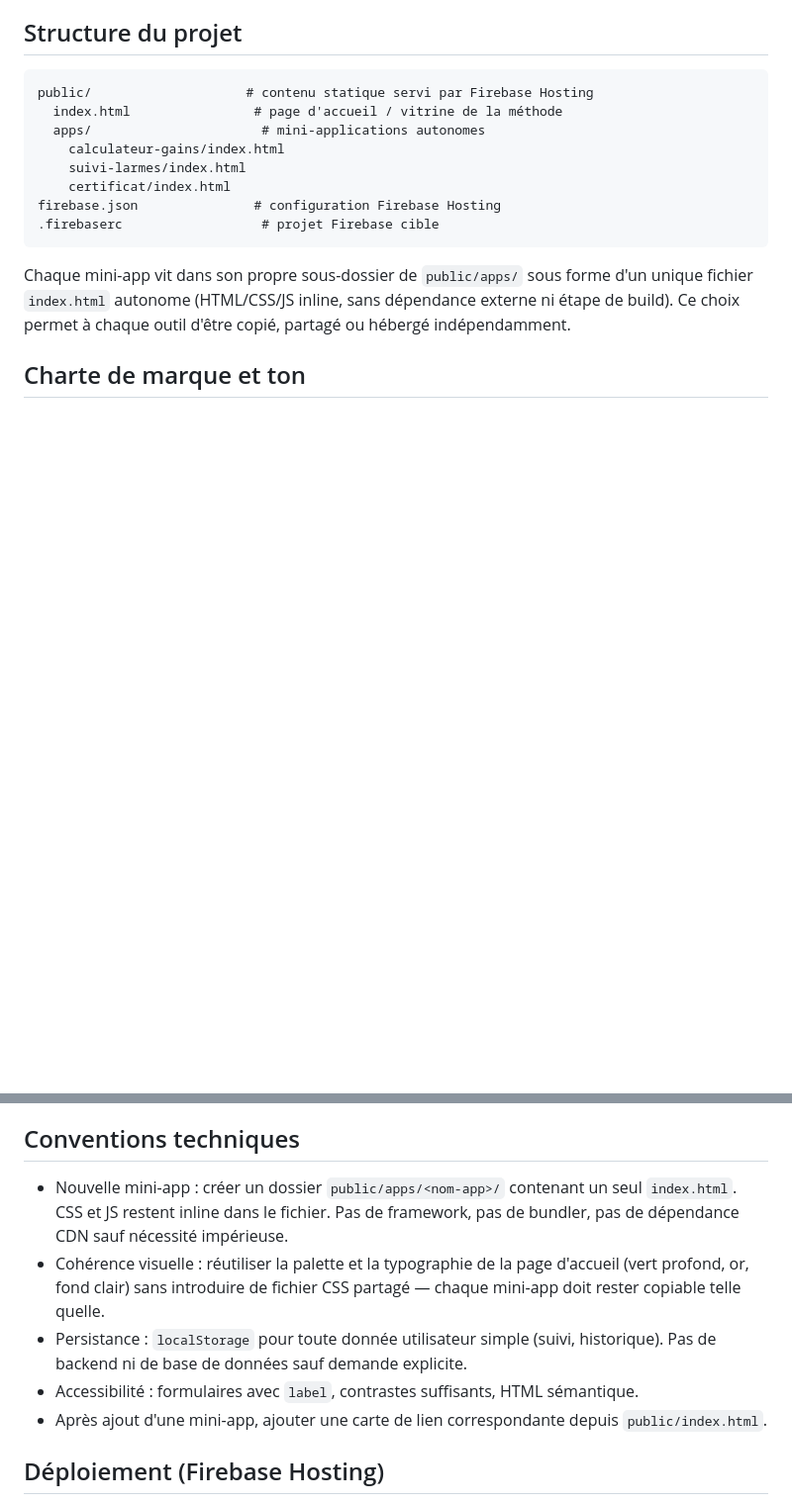
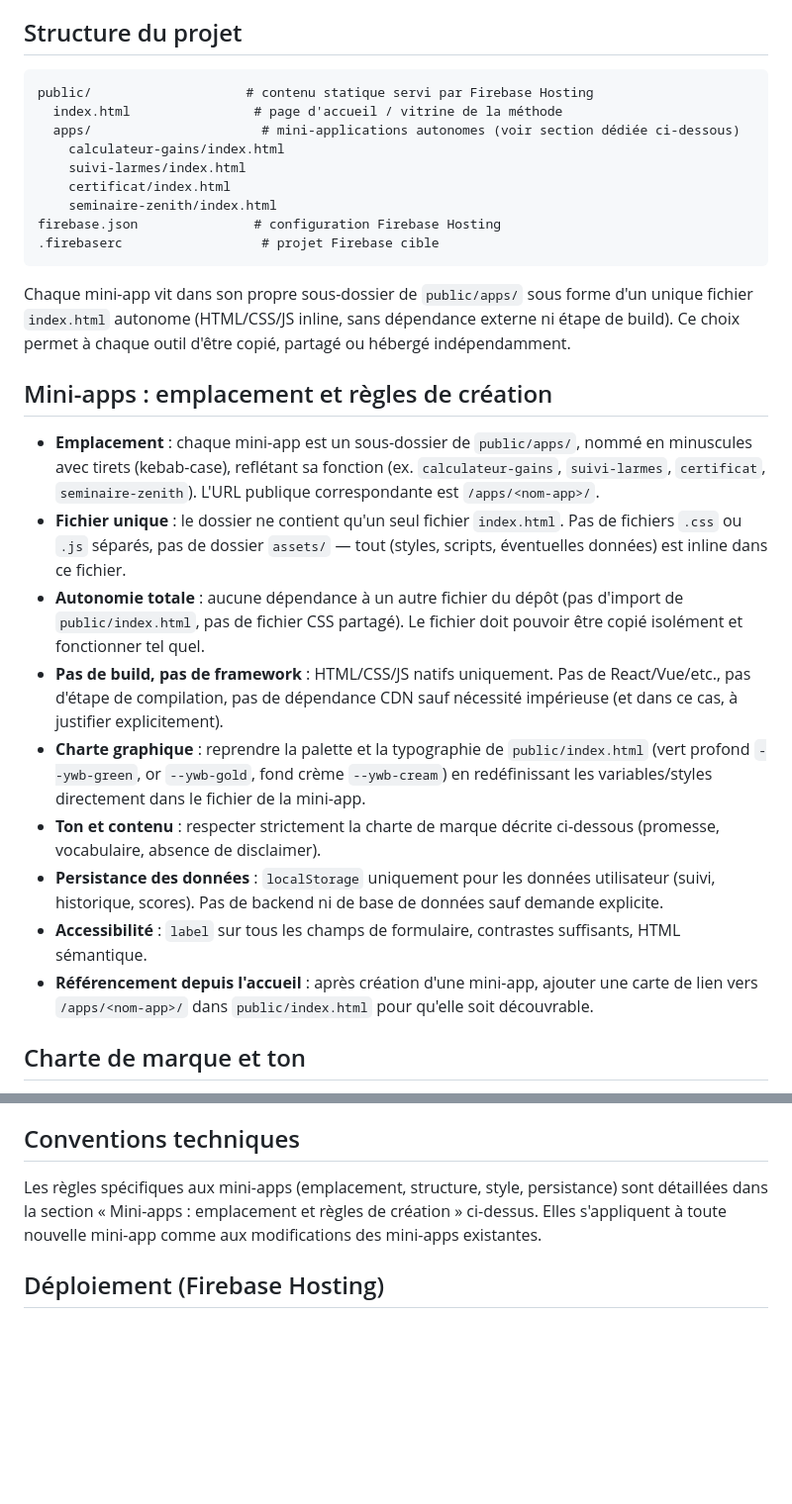
Before and after one commit to ol-mainro/YWB, a Markdown page: AGENTS.md, 2 parts joined by grey strips. Shown at 99% size. GitHub-like rendering; blank space fills up the shorter version.

Commit message:
docs: préciser les règles d'emplacement et de création des mini-apps

````diff
--- a/AGENTS.md
+++ b/AGENTS.md
@@ -11,15 +11,28 @@ Ce dépôt regroupe le site vitrine de la méthode ainsi qu'un ensemble d'outils
 ```
 public/                    # contenu statique servi par Firebase Hosting
   index.html                # page d'accueil / vitrine de la méthode
-  apps/                      # mini-applications autonomes
+  apps/                      # mini-applications autonomes (voir section dédiée ci-dessous)
     calculateur-gains/index.html
     suivi-larmes/index.html
     certificat/index.html
+    seminaire-zenith/index.html
 firebase.json               # configuration Firebase Hosting
 .firebaserc                  # projet Firebase cible
 ```
 
 Chaque mini-app vit dans son propre sous-dossier de `public/apps/` sous forme d'un unique fichier `index.html` autonome (HTML/CSS/JS inline, sans dépendance externe ni étape de build). Ce choix permet à chaque outil d'être copié, partagé ou hébergé indépendamment.
+
+## Mini-apps : emplacement et règles de création
+
+- **Emplacement** : chaque mini-app est un sous-dossier de `public/apps/`, nommé en minuscules avec tirets (kebab-case), reflétant sa fonction (ex. `calculateur-gains`, `suivi-larmes`, `certificat`, `seminaire-zenith`). L'URL publique correspondante est `/apps/<nom-app>/`.
+- **Fichier unique** : le dossier ne contient qu'un seul fichier `index.html`. Pas de fichiers `.css` ou `.js` séparés, pas de dossier `assets/` — tout (styles, scripts, éventuelles données) est inline dans ce fichier.
+- **Autonomie totale** : aucune dépendance à un autre fichier du dépôt (pas d'import de `public/index.html`, pas de fichier CSS partagé). Le fichier doit pouvoir être copié isolément et fonctionner tel quel.
+- **Pas de build, pas de framework** : HTML/CSS/JS natifs uniquement. Pas de React/Vue/etc., pas d'étape de compilation, pas de dépendance CDN sauf nécessité impérieuse (et dans ce cas, à justifier explicitement).
+- **Charte graphique** : reprendre la palette et la typographie de `public/index.html` (vert profond `--ywb-green`, or `--ywb-gold`, fond crème `--ywb-cream`) en redéfinissant les variables/styles directement dans le fichier de la mini-app.
+- **Ton et contenu** : respecter strictement la charte de marque décrite ci-dessous (promesse, vocabulaire, absence de disclaimer).
+- **Persistance des données** : `localStorage` uniquement pour les données utilisateur (suivi, historique, scores). Pas de backend ni de base de données sauf demande explicite.
+- **Accessibilité** : `label` sur tous les champs de formulaire, contrastes suffisants, HTML sémantique.
+- **Référencement depuis l'accueil** : après création d'une mini-app, ajouter une carte de lien vers `/apps/<nom-app>/` dans `public/index.html` pour qu'elle soit découvrable.
 
 ## Charte de marque et ton
 
@@ -30,11 +43,7 @@ Chaque mini-app vit dans son propre sous-dossier de `public/apps/` sous forme d'
 
 ## Conventions techniques
 
-- Nouvelle mini-app : créer un dossier `public/apps/<nom-app>/` contenant un seul `index.html`. CSS et JS restent inline dans le fichier. Pas de framework, pas de bundler, pas de dépendance CDN sauf nécessité impérieuse.
-- Cohérence visuelle : réutiliser la palette et la typographie de la page d'accueil (vert profond, or, fond clair) sans introduire de fichier CSS partagé — chaque mini-app doit rester copiable telle quelle.
-- Persistance : `localStorage` pour toute donnée utilisateur simple (suivi, historique). Pas de backend ni de base de données sauf demande explicite.
-- Accessibilité : formulaires avec `label`, contrastes suffisants, HTML sémantique.
-- Après ajout d'une mini-app, ajouter une carte de lien correspondante depuis `public/index.html`.
+Les règles spécifiques aux mini-apps (emplacement, structure, style, persistance) sont détaillées dans la section « Mini-apps : emplacement et règles de création » ci-dessus. Elles s'appliquent à toute nouvelle mini-app comme aux modifications des mini-apps existantes.
 
 ## Déploiement (Firebase Hosting)
 
````
